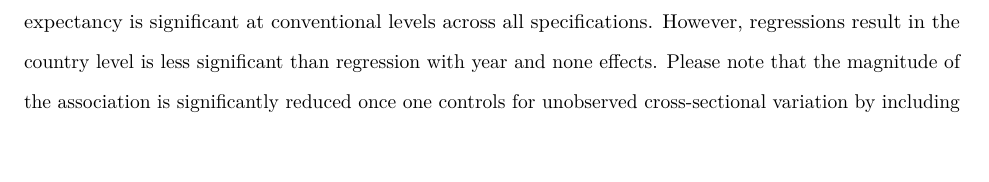
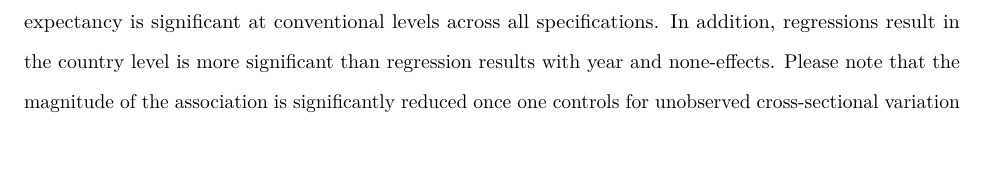
Before and after one commit to Rajabalizadeh/Preston-Curve, an R Markdown document (doc/paper.Rmd): part of page 2 of 6, cut so that both start at the same text. Rendered offline with R 4.5, knitr and Pandoc, then LaTeX, with nearby package versions; some code elsewhere in the file could not run offline.

Commit message:
Update paper.Rmd

```diff
--- a/doc/paper.Rmd
+++ b/doc/paper.Rmd
@@ -80,7 +80,7 @@ The data has been collected from the Open Data repository of the World Bank (htt
 
 Table \ref{tab:corr} reports the correlations between dependent and independent variables. As expected, it features a strong positive correlation between national income and life expectancy. The scatter plot, Figure \ref{fig:scatter}, visualizes this association.
 
-A multiple regression, including controls and general cross-sectional and time variance, is used to verify this association. As you can see in Table \ref{tab:reg}, the association between national income and life expectancy is significant at conventional levels across all specifications. However, regressions result in the country level is less significant than regression with year and none effects.
+A multiple regression, including controls and general cross-sectional and time variance, is used to verify this association. As you can see in Table \ref{tab:reg}, the association between national income and life expectancy is significant at conventional levels across all specifications. In addition, regressions result in the country level is more significant than regression results with year and none-effects.
 Please note that the magnitude of the association is significantly reduced once one controls for unobserved cross-sectional variation by including country-fixed effects. This result is not tabulated because the adjusted R-squared was negative.
 
 
```
